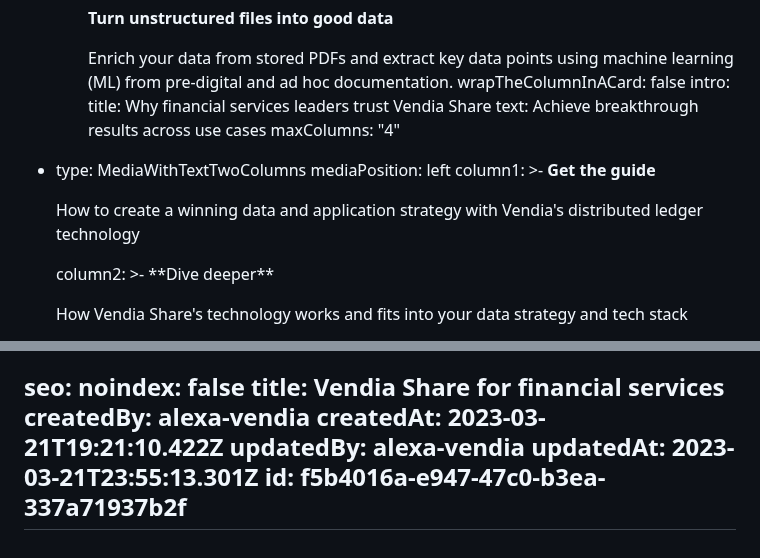
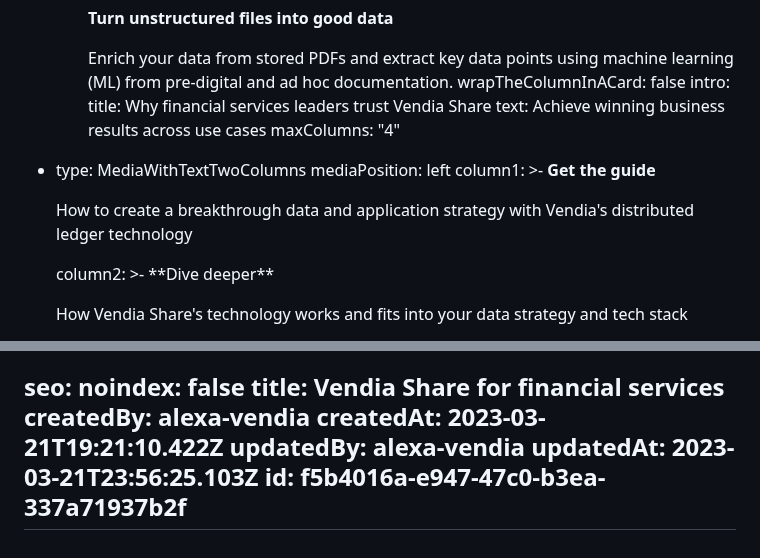
Before and after one commit to vendia/blog, a Markdown page: pages/industry-financial-services.md, 2 parts joined by grey strips. Rendered like a GitHub page.

Commit message:
CMS Update Page "industry-financial-services"

```diff
--- a/pages/industry-financial-services.md
+++ b/pages/industry-financial-services.md
@@ -169,7 +169,7 @@ components:
         wrapTheColumnInACard: false
     intro:
       title: Why financial services leaders trust Vendia Share
-      text: Achieve breakthrough results across use cases
+      text: Achieve winning business results across use cases
     maxColumns: "4"
   - type: MediaWithTextTwoColumns
     mediaPosition: left
@@ -177,7 +177,7 @@ components:
       **Get the guide**
 
 
-      How to create a winning data and application strategy with Vendia's distributed ledger technology
+      How to create a breakthrough data and application strategy with Vendia's distributed ledger technology
 
 
       <Button kind="secondaryGhostPurple" label="Download now" href="https://www.vendia.com/resources/blockchain-in-modern-financial-services-2022" />
@@ -215,6 +215,6 @@ seo:
 createdBy: alexa-vendia
 createdAt: 2023-03-21T19:21:10.422Z
 updatedBy: alexa-vendia
-updatedAt: 2023-03-21T23:55:13.301Z
+updatedAt: 2023-03-21T23:56:25.103Z
 id: f5b4016a-e947-47c0-b3ea-337a71937b2f
 ---
```
